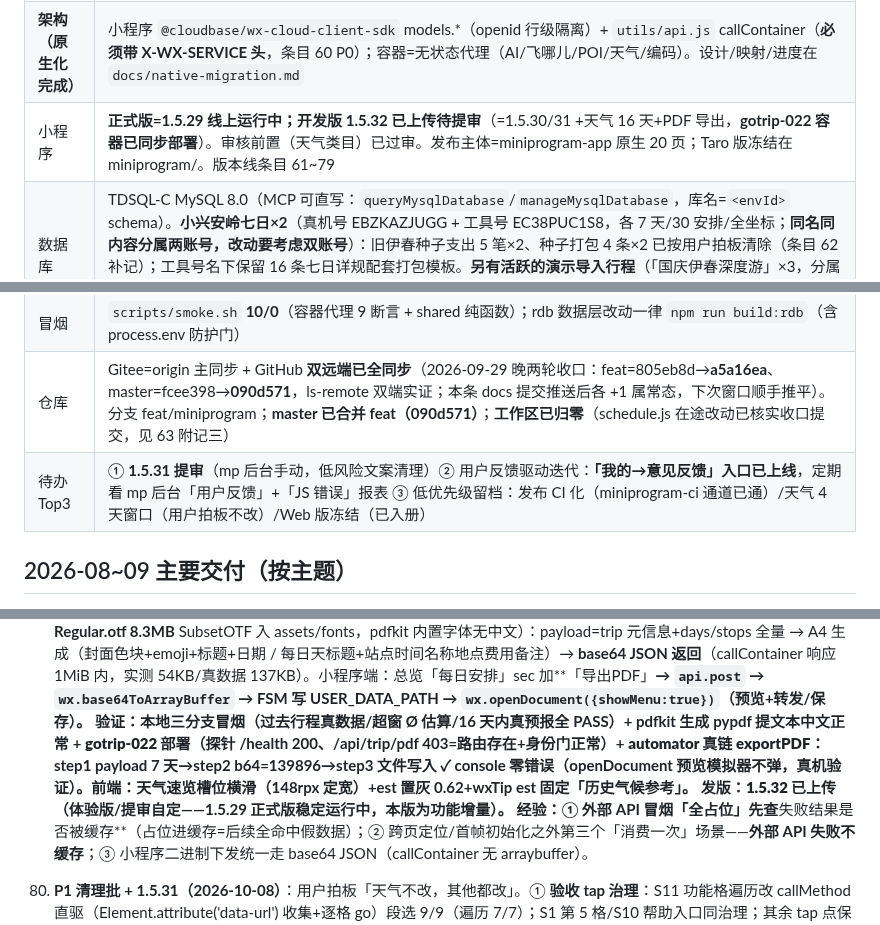
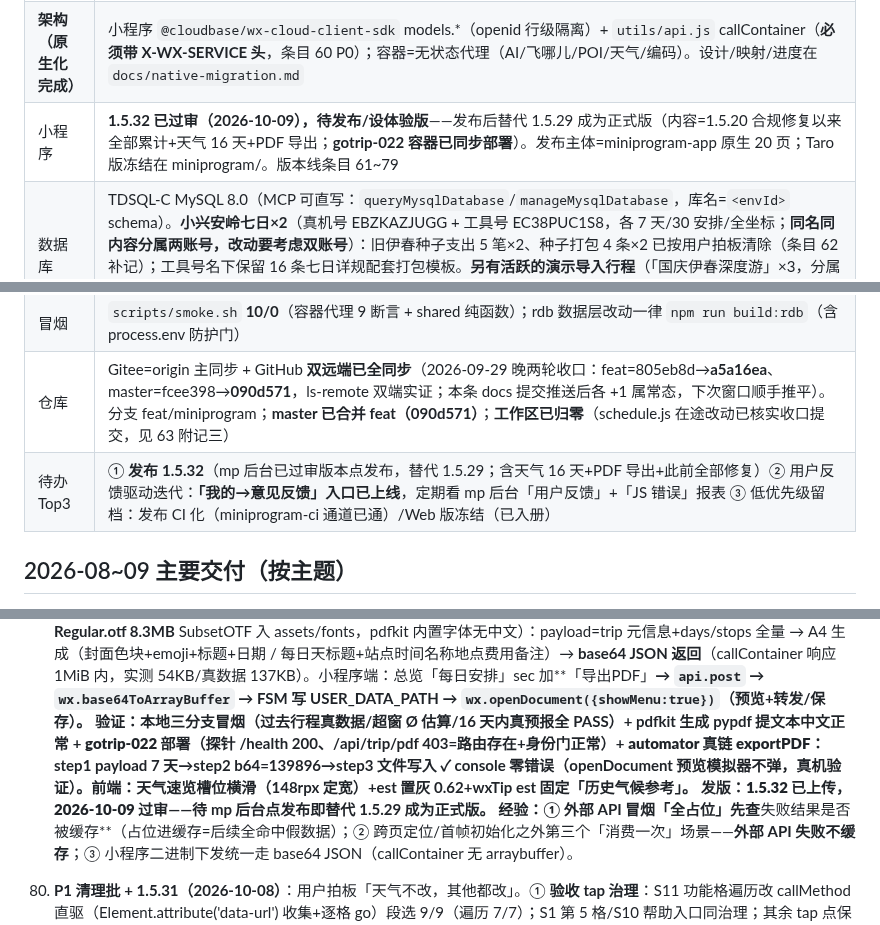
Before and after one commit to icecolaa/go-trip, a Markdown page: docs/HANDOFF.md, 3 parts joined by grey strips. Rendered like a GitHub page.

Commit message:
docs: 1.5.32 过审确认——待发布替代 1.5.29 成正式版；版本行/待办同步

```diff
--- a/docs/HANDOFF.md
+++ b/docs/HANDOFF.md
@@ -42,18 +42,18 @@
 |---|---|
 | **生产环境** | CloudBase `gotrip-d1gb187o991f5260a`（个人版，付费至 2027-03-25）。云托管 gotrip 容器 = **gotrip-021 无状态代理**（2026-09-29 部署，**天气改高德主链路**：geocode 任意地名→adcode→weatherInfo，伊春真实命中；EnvParams 10 键/MaxNum=1 RMW 保留；⚠️ OpenAccessTypes 被 deploy 被动带回 OA——待顺手修回 PUBLIC+MINIAPP，身份门不受影响），`/health` 探针 `{"ok":true,"db":"none","mode":"proxy"}`。公网开着（Web 直连需要）。feat 分支=1.5.16 全部修复（见「仓库」行同步状态） |
 | **架构（原生化完成）** | 小程序 `@cloudbase/wx-cloud-client-sdk` models.*（openid 行级隔离）+ `utils/api.js` callContainer（**必须带 X-WX-SERVICE 头**，条目 60 P0）；容器=无状态代理（AI/飞哪儿/POI/天气/编码）。设计/映射/进度在 `docs/native-migration.md` |
-| 小程序 | **正式版=1.5.29 线上运行中；开发版 1.5.32 已上传待提审**（=1.5.30/31 +天气 16 天+PDF 导出，**gotrip-022 容器已同步部署**）。审核前置（天气类目）已过审。发布主体=miniprogram-app 原生 20 页；Taro 版冻结在 miniprogram/。版本线条目 61~79 |
+| 小程序 | **1.5.32 已过审（2026-10-09），待发布/设体验版**——发布后替代 1.5.29 成为正式版（内容=1.5.20 合规修复以来全部累计+天气 16 天+PDF 导出；**gotrip-022 容器已同步部署**）。发布主体=miniprogram-app 原生 20 页；Taro 版冻结在 miniprogram/。版本线条目 61~79 |
 | 数据库 | TDSQL-C MySQL 8.0（MCP 可直写：`queryMysqlDatabase`/`manageMysqlDatabase`，库名=`<envId>` schema）。**小兴安岭七日×2**（真机号 EBZKAZJUGG + 工具号 EC38PUC1S8，各 7 天/30 安排/全坐标；**同名同内容分属两账号，改动要考虑双账号**）：旧伊春种子支出 5 笔×2、种子打包 4 条×2 已按用户拍板清除（条目 62 补记）；工具号名下保留 16 条七日详规配套打包模板。**另有活跃的演示导入行程**（「国庆伊春深度游」×3，分属两个其它 openid，随 importDemo 生成）——正常业务数据，清理时**必须按 _id 精确删**，严禁按 title/金额模糊匹配 |
 | 验收 | `work/accept-0929.js` **12 段**分段自愈框架（ONLY=段选重跑；段失败自动重启工具重放）。**八轮（1001，1.5.20 送审后复验）：89/89 一次全绿、console 零错误——历史首次单次跑完**；七轮 46/46+首轮六段全绿；六轮 39→53→58→70→79→78。**已入册断言**：假胶囊移除（S1）、合规 ai 页不可达（S3/S9）、helper 攻略导入文案（S11）。**清进程 taskkill 重启比 cli quit 彻底**。报告 acceptance/REPORT-native-0930.md（含八轮补记）；专项脚本 verify-weather-1515 / verify-overview-ui / verify-ai-removal / verify-capsule-fix。定时验收 automation-88c53b0a 每天 09:00。**跑后残留核查：七轮已 SQL 补跑（三表零残留）；八轮 S4/S6/S7/S12 自清理断言全过** |
 | 冒烟 | `scripts/smoke.sh` **10/0**（容器代理 9 断言 + shared 纯函数）；rdb 数据层改动一律 `npm run build:rdb`（含 process.env 防护门） |
 | 仓库 | Gitee=origin 主同步 + GitHub **双远端已全同步**（2026-09-29 晚两轮收口：feat=805eb8d→**a5a16ea**、master=fcee398→**090d571**，ls-remote 双端实证；本条 docs 提交推送后各 +1 属常态，下次窗口顺手推平）。分支 feat/miniprogram；**master 已合并 feat（090d571）**；**工作区已归零**（schedule.js 在途改动已核实收口提交，见 63 附记三） |
-| 待办 Top3 | ① **1.5.31 提审**（mp 后台手动，低风险文案清理）② 用户反馈驱动迭代：**「我的→意见反馈」入口已上线**，定期看 mp 后台「用户反馈」+「JS 错误」报表 ③ 低优先级留档：发布 CI 化（miniprogram-ci 通道已通）/天气 4 天窗口（用户拍板不改）/Web 版冻结（已入册） |
+| 待办 Top3 | ① **发布 1.5.32**（mp 后台已过审版本点发布，替代 1.5.29；含天气 16 天+PDF 导出+此前全部修复）② 用户反馈驱动迭代：**「我的→意见反馈」入口已上线**，定期看 mp 后台「用户反馈」+「JS 错误」报表 ③ 低优先级留档：发布 CI 化（miniprogram-ci 通道已通）/Web 版冻结（已入册） |
 
 ## 2026-08~09 主要交付（按主题）
 
 79. **天气 16 天 + 行程 PDF 导出 + 1.5.32（2026-10-08，参考 TREK mauriceboe/TREK 14.6k★）**：用户给 TREK 仓库+公众号文章拍板两项功能。**① 天气 16 天**——容器 `weather.ts` 重构：高德 geocode 一次拿 **adcode+经纬度**（原只取 adcode）→ **Open-Meteo forecast API 升主源**（today-92~**today+16** 真预报，行程全窗口一次请求）→ **超 16 天的未来日期用 archive API 去年同期历史气候估算**（label 加 **Ø 前缀**、weatherCode=-3 标识，TREK 同款约定）→ **1h 进程缓存**；**失败不缓存占位**（冒烟踩坑：首跑超时占位进缓存→1h 全命中空数据）；高德 weatherInfo 退降级（仅 today+3）。WMO weathercode→中文文案/emoji 映射沿用。**② PDF 导出**——容器新增 `POST /api/trip/pdf`（**pdfkit + NotoSansSC-Regular.otf 8.3MB** SubsetOTF 入 assets/fonts，pdfkit 内置字体无中文）：payload=trip 元信息+days/stops 全量 → A4 生成（封面色块+emoji+标题+日期 / 每日天标题+站点时间名称地点费用备注）→ **base64 JSON 返回**（callContainer 响应 1MiB 内，实测 54KB/真数据 137KB）。小程序端：总览「每日安排」sec 加**「导出PDF」**→ `api.post` → `wx.base64ToArrayBuffer` → FSM 写 USER_DATA_PATH → `wx.openDocument({showMenu:true})`（预览+转发/保存）。
     **验证**：本地三分支冒烟（过去行程真数据/超窗 Ø 估算/16 天内真预报全 PASS）+ pdfkit 生成 pypdf 提文本中文正常 + **gotrip-022 部署**（探针 /health 200、/api/trip/pdf 403=路由存在+身份门正常）+ **automator 真链 exportPDF**：step1 payload 7 天→step2 b64=139896→step3 文件写入 ✓ console 零错误（openDocument 预览模拟器不弹，真机验证）。前端：天气速览槽位横滑（148rpx 定宽）+est 置灰 0.62+wxTip est 固定「历史气候参考」。
-    **发版**：**1.5.32 已上传**（体验版/提审自定——1.5.29 正式版稳定运行中，本版为功能增量）。
+    **发版**：**1.5.32 已上传，2026-10-09 过审**——待 mp 后台点发布即替代 1.5.29 成为正式版。
     **经验**：① 外部 API 冒烟「全占位」先查**失败结果是否被缓存**（占位进缓存=后续全命中假数据）；② 跨页定位/首帧初始化之外第三个「消费一次」场景——**外部 API 失败不缓存**；③ 小程序二进制下发统一走 base64 JSON（callContainer 无 arraybuffer）。
 
 78. **P1 清理批 + 1.5.31（2026-10-08）**：用户拍板「天气不改，其他都改」。① **验收 tap 治理**：S11 功能格遍历改 callMethod 直驱（Element.attribute('data-url') 收集+逐格 go）段选 9/9（遍历 7/7）；S1 第 5 格/S10 帮助入口同治理；其余 tap 点保留（历史稳定率高，全面治理留档）。② **死代码清扫**：ic-more/ic-more-circle（假胶囊遗孤零消费）删除。③ **协作文案诚实化**：总览成员条「邀请同伴协作」→「同伴用于分账与指派」（invite 页提示本就诚实，总览对齐）。④ **Web/H5 冻结决策入册**（开场指南区：暂不投入，恢复前提=容器公网+Web 回归）。⑤ **云写乐观更新检查结论=无需改**：高频写路径已覆盖（packing toggleItem 先本地后云写/trip-mode toggleDone 纯本地 storage），表单类低频有 loading——**「要做的优化」先盘点现状，可能已经做过了**。
```
